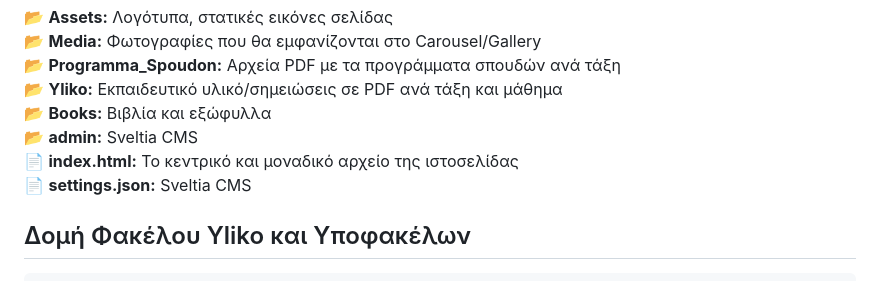
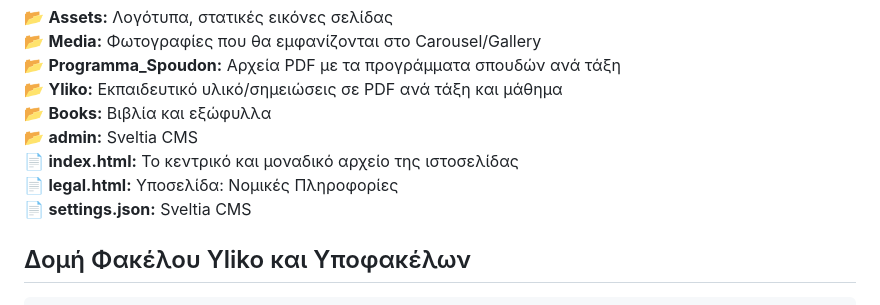
Before and after one commit to frontistirio/logos, a Markdown page: README.md, the part around the change. Rendered like a GitHub page.

```diff
--- a/README.md
+++ b/README.md
@@ -18,6 +18,7 @@
 📂 **Books:** Βιβλία και εξώφυλλα<br>
 📂 **admin:** Sveltia CMS<br>
 📄 **index.html:** Το κεντρικό και μοναδικό αρχείο της ιστοσελίδας<br>
+📄 **legal.html:** Υποσελίδα: Νομικές Πληροφορίες<br>
 📄 **settings.json:** Sveltia CMS
 
 ## Δομή Φακέλου Yliko και Υποφακέλων
```
